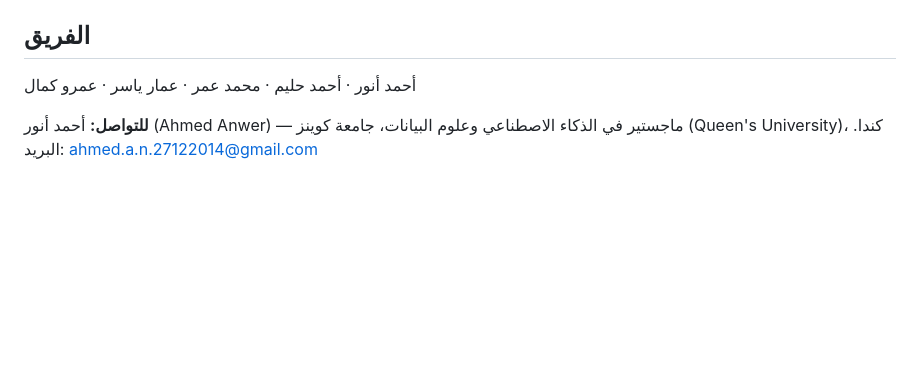
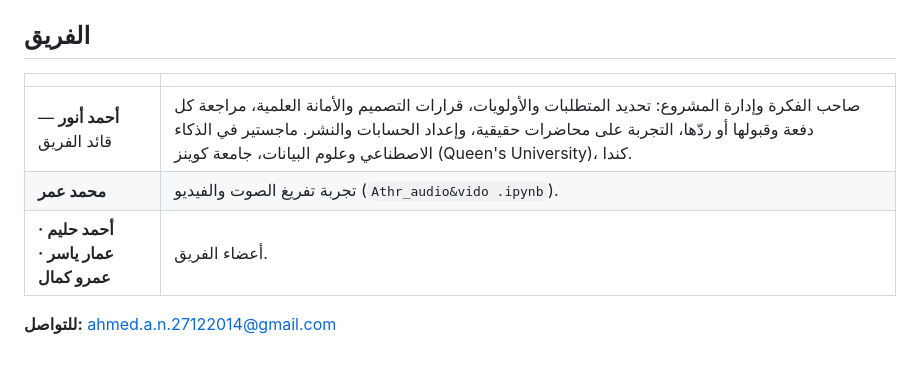
Before and after one commit to Ahmedanwernouser/athar-ledger, a Markdown page: README.md, the part around the change. Rendered like a GitHub page; blank space fills up the shorter version.

Commit message:
README: the team

```diff
--- a/README.md
+++ b/README.md
@@ -136,7 +136,10 @@ Athr_audio&vido .ipynb   تجربة الفريق على Colab لتفريغ ال
 
 ## الفريق
 
-أحمد أنور · أحمد حليم · محمد عمر · عمار ياسر · عمرو كمال
+| | |
+|---|---|
+| **أحمد أنور** — قائد الفريق | صاحب الفكرة وإدارة المشروع: تحديد المتطلبات والأولويات، قرارات التصميم والأمانة العلمية، مراجعة كل دفعة وقبولها أو ردّها، التجربة على محاضرات حقيقية، وإعداد الحسابات والنشر. ماجستير في الذكاء الاصطناعي وعلوم البيانات، جامعة كوينز (Queen's University)، كندا. |
+| **محمد عمر** | تجربة تفريغ الصوت والفيديو (`Athr_audio&vido .ipynb`). |
+| **أحمد حليم · عمار ياسر · عمرو كمال** | أعضاء الفريق. |
 
-**للتواصل:** أحمد أنور (Ahmed Anwer) — ماجستير في الذكاء الاصطناعي وعلوم البيانات، جامعة كوينز (Queen's University)، كندا.
-البريد: ahmed.a.n.27122014@gmail.com
+**للتواصل:** ahmed.a.n.27122014@gmail.com
```
